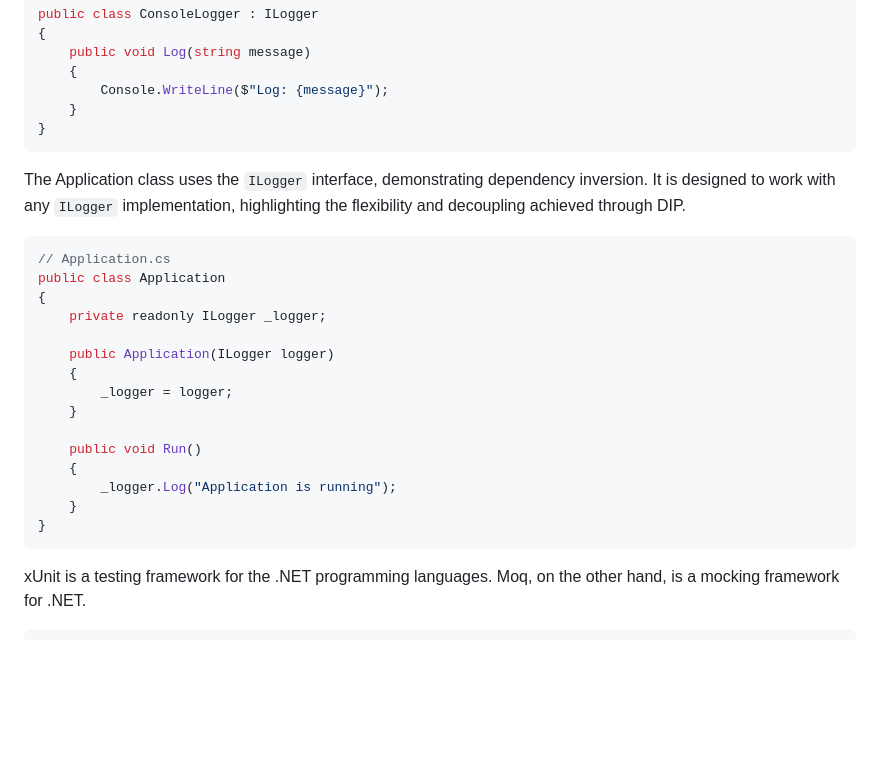
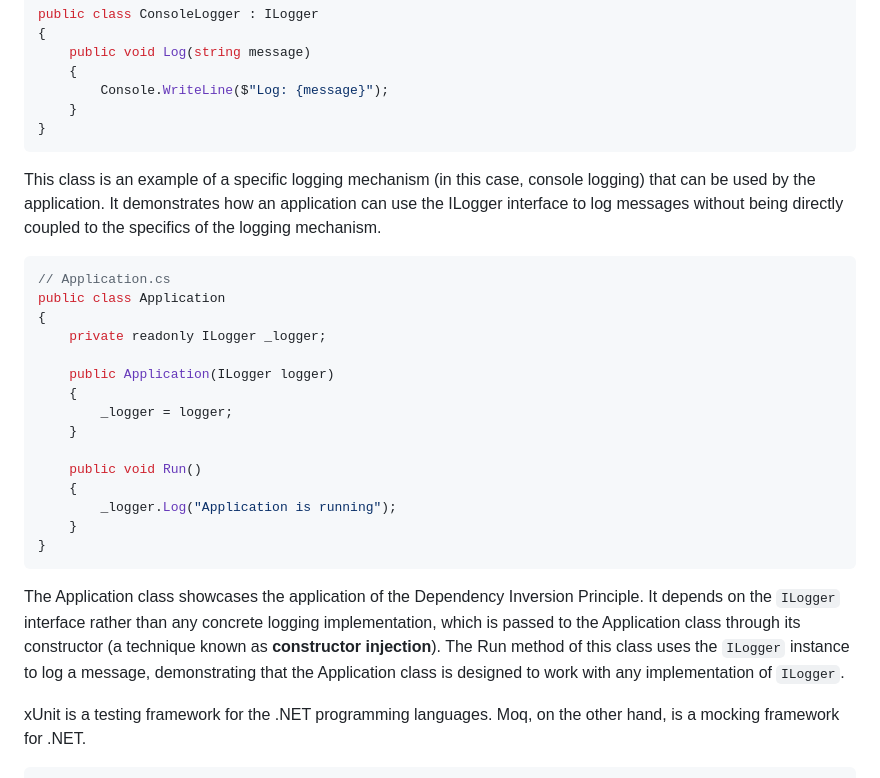
Before and after one commit to dev-jaswanth/Freshers-Bootcamp-2024, a Markdown page: DIP_Article.md, the part around the change. GitHub-like rendering; blank space fills up the shorter version.

````diff
--- a/DIP_Article.md
+++ b/DIP_Article.md
@@ -115,7 +115,7 @@ public class ConsoleLogger : ILogger
     }
 }
 ```
-The Application class uses the `ILogger` interface, demonstrating dependency inversion. It is designed to work with any `ILogger` implementation, highlighting the flexibility and decoupling achieved through DIP.
+This class is an example of a specific logging mechanism (in this case, console logging) that can be used by the application. It demonstrates how an application can use the ILogger interface to log messages without being directly coupled to the specifics of the logging mechanism.
 ```csharp
 // Application.cs
 public class Application
@@ -133,6 +133,8 @@ public class Application
     }
 }
 ```
+The Application class showcases the application of the Dependency Inversion Principle. It depends on the `ILogger` interface rather than any concrete logging implementation, which is passed to the Application class through its constructor (a technique known as **constructor injection**). The Run method of this class uses the `ILogger` instance to log a message, demonstrating that the Application class is designed to work with any implementation of `ILogger`.
+
 xUnit is a testing framework for the .NET programming languages. Moq, on the other hand, is a mocking framework for .NET.
 ```csharp
 // ApplicationTests.cs
````
